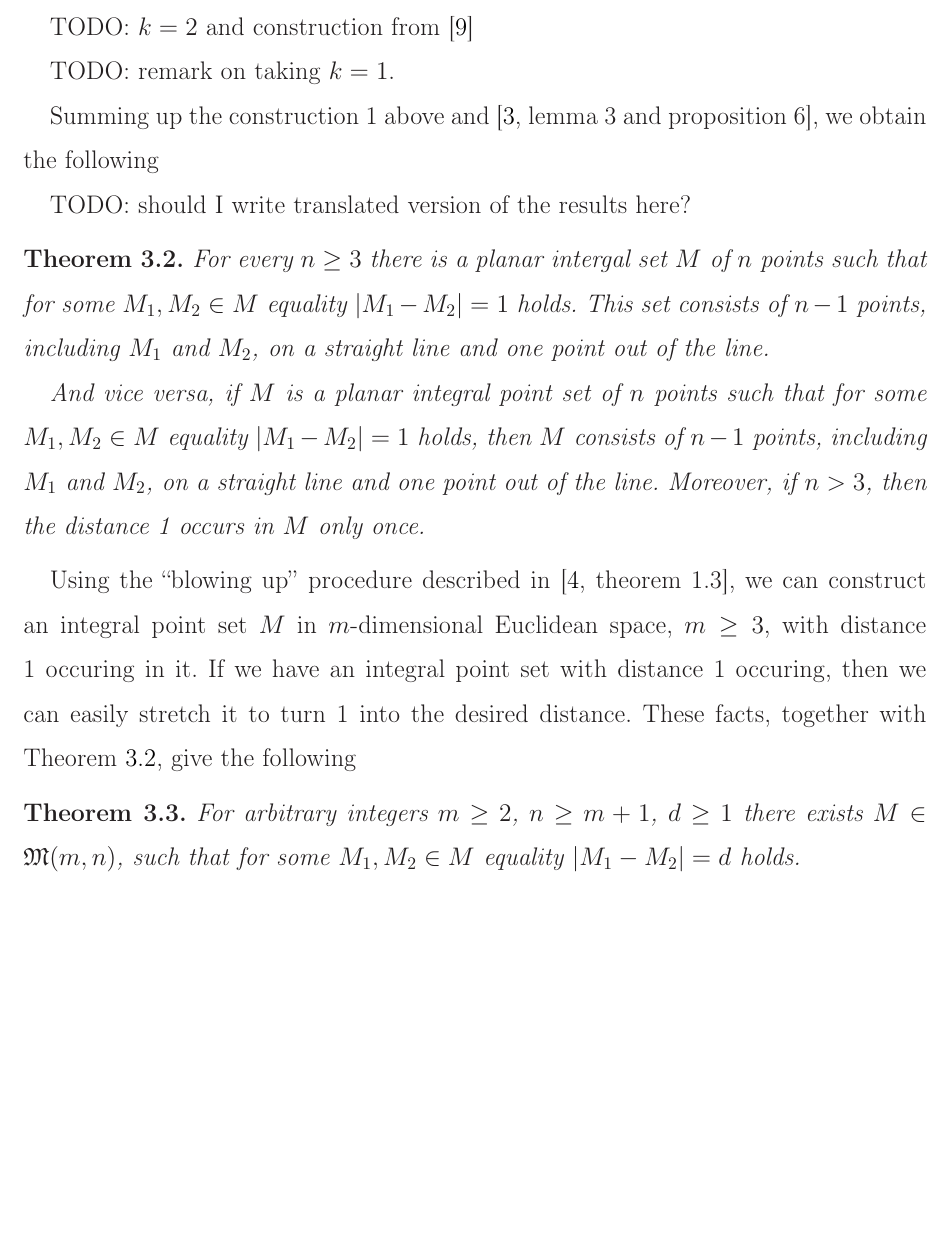
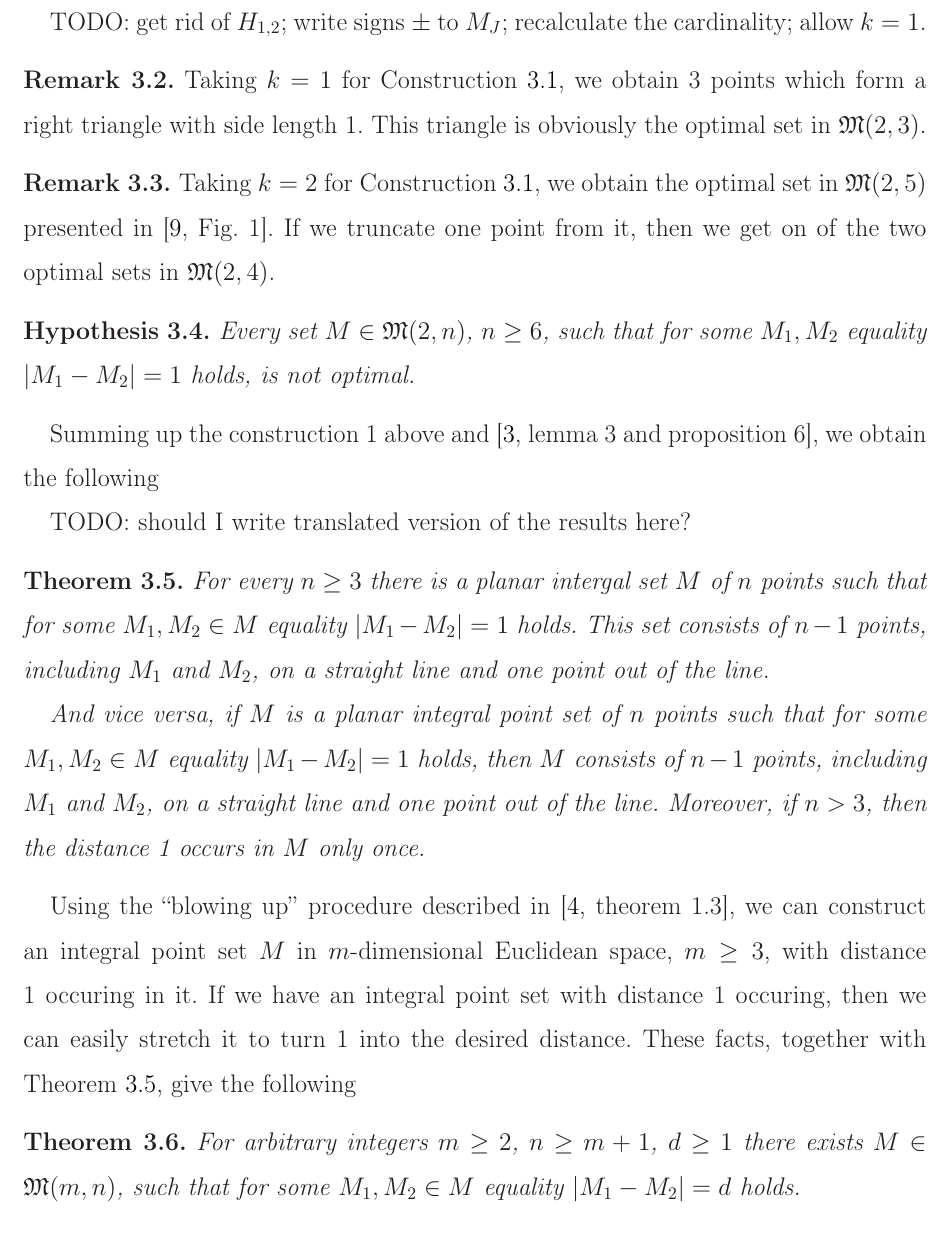
Before and after one commit to nickkolok/sct-statya, a LaTeX document (pps-linear-bound/pps-linear-lower-bound.tex): part of page 4 of 6, cut at the place of the change, the shorter picture padded with empty space. Compiled offline with LaTeX, dvips and Ghostscript.

Commit message:
Remarks on the construction

```diff
--- a/pps-linear-bound/pps-linear-lower-bound.tex
+++ b/pps-linear-bound/pps-linear-lower-bound.tex
@@ -44,6 +44,7 @@
 \theoremstyle{definition}
 \newtheorem{definition}[theorem]{Definition}
 \newtheorem{construction}[theorem]{Construction}
+\newtheorem{remark}[theorem]{Remark}
 
 
 \begin{document}
@@ -230,9 +231,27 @@ Now we will improve the Solymosi's result.
 \end{construction}
 
 
-TODO: $k=2$ and construction from~\cite{harborth1993upper}
+TODO: get rid of $H_{1,2}$; write signs $\pm$ to $M_J$; recalculate the cardinality; allow $k=1$.
 
-TODO: remark on taking $k=1$.
+\begin{remark}
+	Taking $k=1$ for Construction~\ref{con:planar_set_with_minimeter_1},
+	we obtain 3 points which form a right triangle with side length 1.
+	This triangle is obviously the optimal set in $\mathfrak{M}(2,3)$.
+\end{remark}
+
+\begin{remark}
+	Taking $k=2$ for Construction~\ref{con:planar_set_with_minimeter_1},
+	we obtain the optimal set in $\mathfrak{M}(2,5)$ presented in~\cite[Fig. 1]{harborth1993upper}.
+	If we truncate one point from it,
+	then we get on of the two optimal sets in $\mathfrak{M}(2,4)$.
+\end{remark}
+
+\begin{hypothesis}
+	Every set $M\in\mathfrak{M}(2,n)$, $n\geq 6$, such that for some $M_1,M_2$ equality $|M_1 - M_2|=1$ holds,
+	is not optimal.
+\end{hypothesis}
+
+
 
 Summing up the construction 1 above and~\cite[lemma 3 and proposition 6]{our-vmmsh-2018},
 we obtain the following
```
